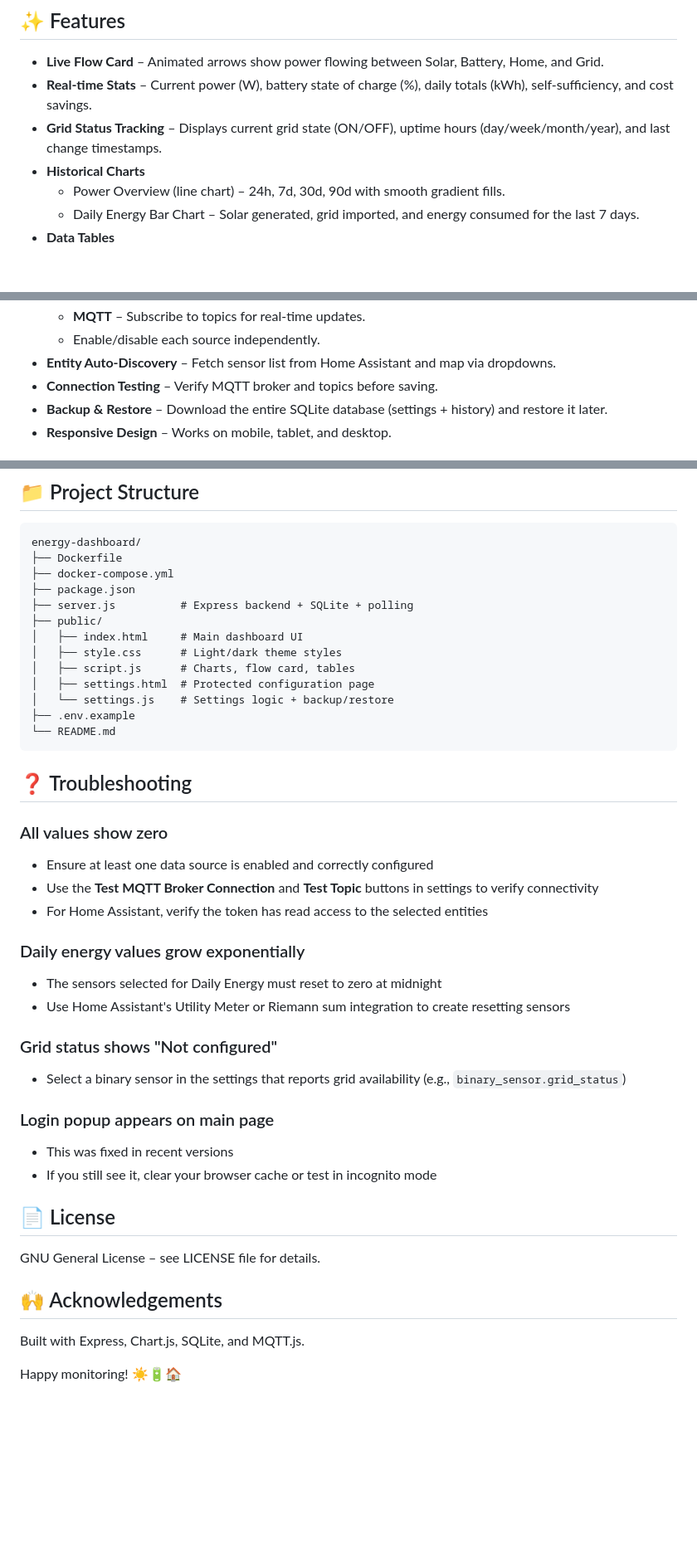
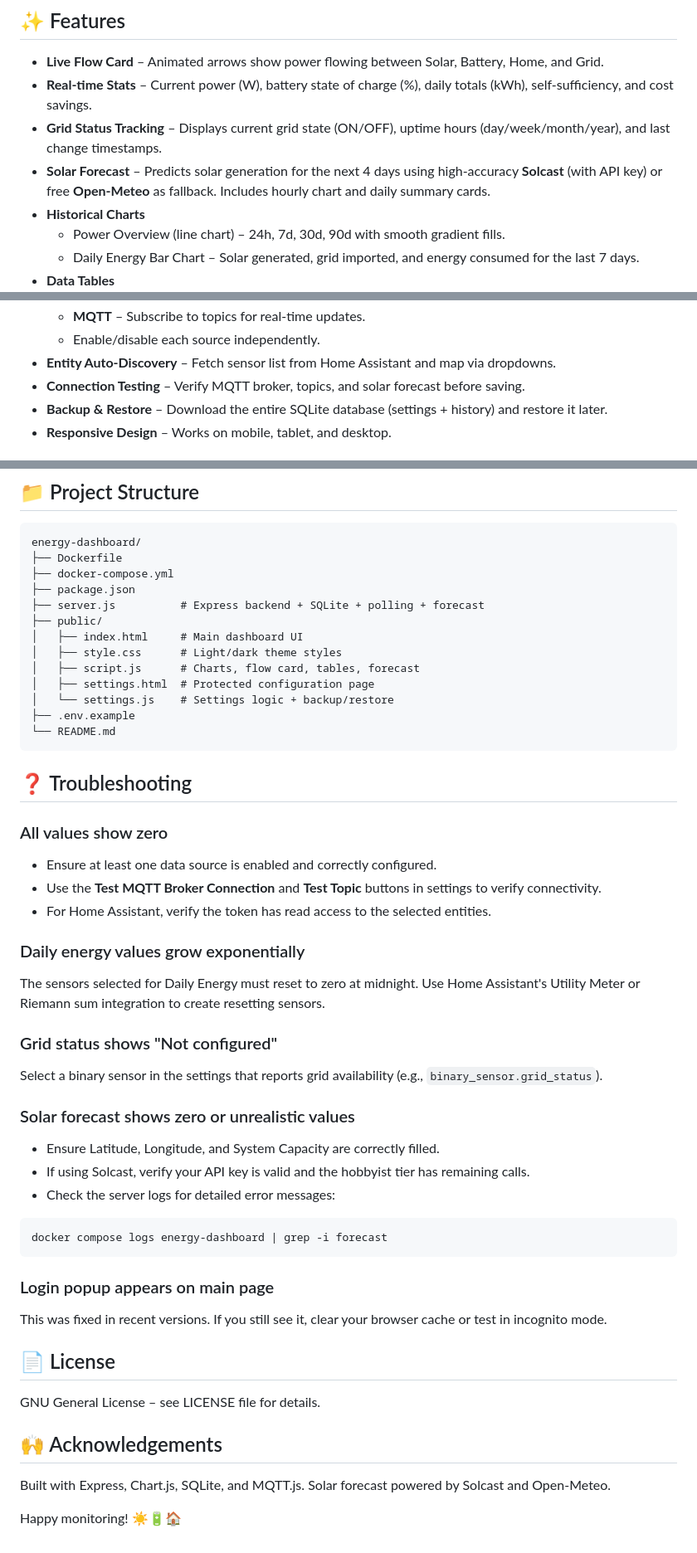
Before and after one commit to ashipaek0/energy-dashboard, a Markdown page: README.md, 3 parts joined by grey strips. Shown at 83% size. Rendered like a GitHub page; blank space fills up the shorter version.

````diff
--- a/README.md
+++ b/README.md
@@ -13,6 +12,7 @@ A self‑hosted, real‑time energy monitoring dashboard that integrates with **
 - **Live Flow Card** – Animated arrows show power flowing between Solar, Battery, Home, and Grid.
 - **Real‑time Stats** – Current power (W), battery state of charge (%), daily totals (kWh), self‑sufficiency, and cost savings.
 - **Grid Status Tracking** – Displays current grid state (ON/OFF), uptime hours (day/week/month/year), and last change timestamps.
+- **Solar Forecast** – Predicts solar generation for the next 4 days using high‑accuracy **Solcast** (with API key) or free **Open‑Meteo** as fallback. Includes hourly chart and daily summary cards.
 - **Historical Charts**
   - Power Overview (line chart) – 24h, 7d, 30d, 90d with smooth gradient fills.
   - Daily Energy Bar Chart – Solar generated, grid imported, and energy consumed for the last 7 days.
@@ -28,7 +28,7 @@ A self‑hosted, real‑time energy monitoring dashboard that integrates with **
   - **MQTT** – Subscribe to topics for real‑time updates.
   - Enable/disable each source independently.
 - **Entity Auto‑Discovery** – Fetch sensor list from Home Assistant and map via dropdowns.
-- **Connection Testing** – Verify MQTT broker and topics before saving.
+- **Connection Testing** – Verify MQTT broker, topics, and solar forecast before saving.
 - **Backup & Restore** – Download the entire SQLite database (settings + history) and restore it later.
 - **Responsive Design** – Works on mobile, tablet, and desktop.
 
@@ -173,11 +177,11 @@ energy-dashboard/
 ├── Dockerfile
 ├── docker-compose.yml
 ├── package.json
-├── server.js          # Express backend + SQLite + polling
+├── server.js          # Express backend + SQLite + polling + forecast
 ├── public/
 │   ├── index.html     # Main dashboard UI
 │   ├── style.css      # Light/dark theme styles
-│   ├── script.js      # Charts, flow card, tables
+│   ├── script.js      # Charts, flow card, tables, forecast
 │   ├── settings.html  # Protected configuration page
 │   └── settings.js    # Settings logic + backup/restore
 ├── .env.example
@@ -188,23 +192,31 @@ energy-dashboard/
 
 ### All values show zero
 
-- Ensure at least one data source is enabled and correctly configured
-- Use the **Test MQTT Broker Connection** and **Test Topic** buttons in settings to verify connectivity
-- For Home Assistant, verify the token has read access to the selected entities
+- Ensure at least one data source is enabled and correctly configured.
+- Use the **Test MQTT Broker Connection** and **Test Topic** buttons in settings to verify connectivity.
+- For Home Assistant, verify the token has read access to the selected entities.
 
 ### Daily energy values grow exponentially
 
-- The sensors selected for Daily Energy must reset to zero at midnight
-- Use Home Assistant's Utility Meter or Riemann sum integration to create resetting sensors
+The sensors selected for Daily Energy must reset to zero at midnight. Use Home Assistant's Utility Meter or Riemann sum integration to create resetting sensors.
 
 ### Grid status shows "Not configured"
 
-- Select a binary sensor in the settings that reports grid availability (e.g., `binary_sensor.grid_status`)
+Select a binary sensor in the settings that reports grid availability (e.g., `binary_sensor.grid_status`).
+
+### Solar forecast shows zero or unrealistic values
+
+- Ensure Latitude, Longitude, and System Capacity are correctly filled.
+- If using Solcast, verify your API key is valid and the hobbyist tier has remaining calls.
+- Check the server logs for detailed error messages:
+
+```bash
+docker compose logs energy-dashboard | grep -i forecast
+```
 
 ### Login popup appears on main page
 
-- This was fixed in recent versions
-- If you still see it, clear your browser cache or test in incognito mode
+This was fixed in recent versions. If you still see it, clear your browser cache or test in incognito mode.
 
 ## 📄 License
 
@@ -212,6 +224,6 @@ GNU General License – see LICENSE file for details.
 
 ## 🙌 Acknowledgements
 
-Built with Express, Chart.js, SQLite, and MQTT.js.
+Built with Express, Chart.js, SQLite, and MQTT.js. Solar forecast powered by Solcast and Open-Meteo.
 
 Happy monitoring! ☀️🔋🏠
````
Also changed, not shown: other parts of README.md (+36 -33 lines).
